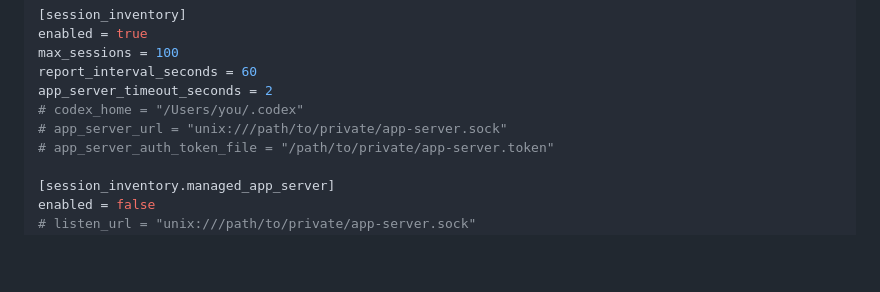
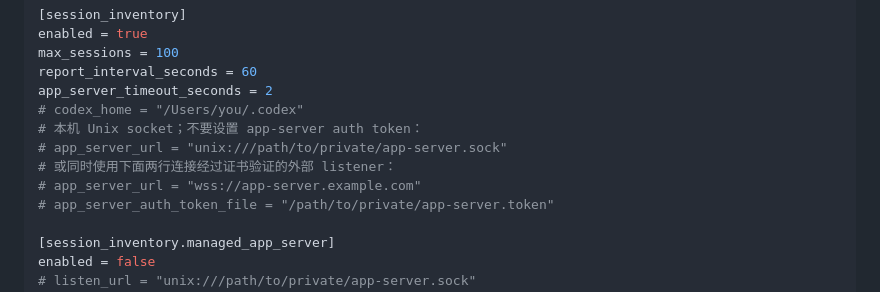
Before and after one commit to cha-op/chaop, a Markdown page: docs/deployment-guide.zh-Hans.md, the part around the change. Rendered like a GitHub page; blank space fills up the shorter version.

Commit message:
Separate app-server auth examples
Co-authored-by: Codex (tool=Codex CLI; model=GPT-5) <codex@openai.com>

```diff
--- a/docs/deployment-guide.zh-Hans.md
+++ b/docs/deployment-guide.zh-Hans.md
@@ -413,7 +413,10 @@ max_sessions = 100
 report_interval_seconds = 60
 app_server_timeout_seconds = 2
 # codex_home = "/Users/you/.codex"
+# 本机 Unix socket；不要设置 app-server auth token：
 # app_server_url = "unix:///path/to/private/app-server.sock"
+# 或同时使用下面两行连接经过证书验证的外部 listener：
+# app_server_url = "wss://app-server.example.com"
 # app_server_auth_token_file = "/path/to/private/app-server.token"
 
 [session_inventory.managed_app_server]
```
Also changed, not shown: docs/deployment-guide.md (+3 -0 lines).
